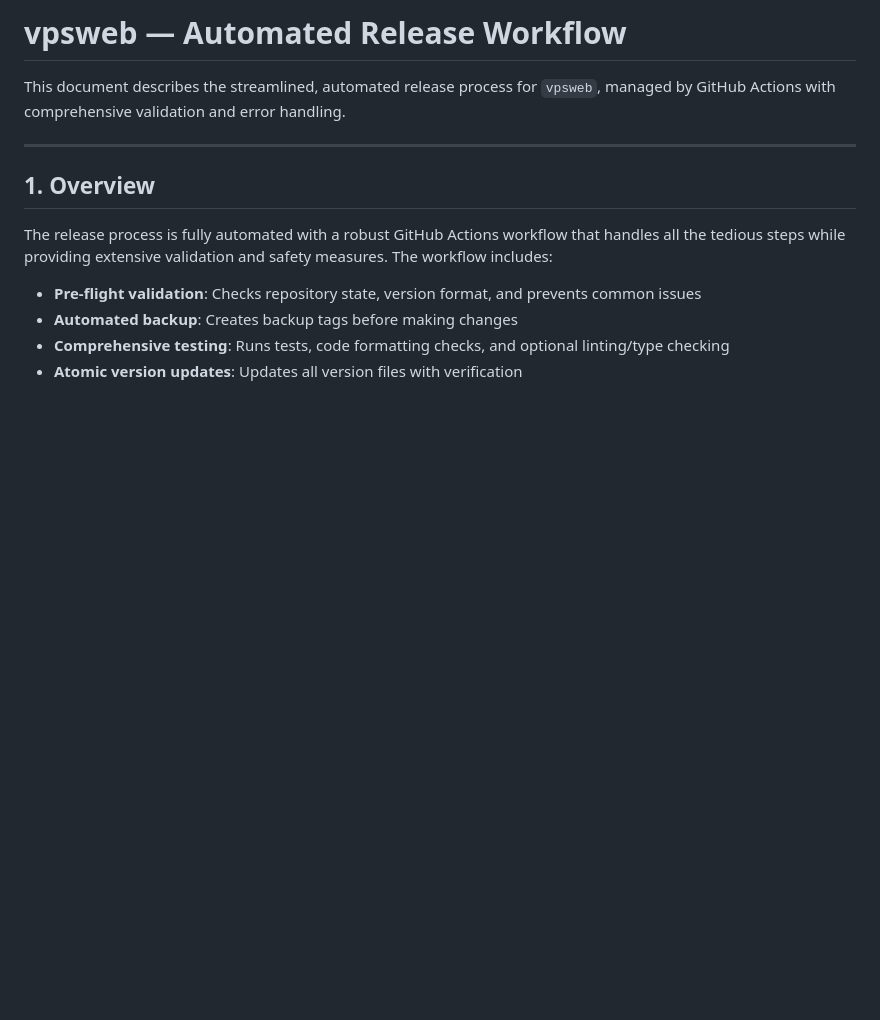
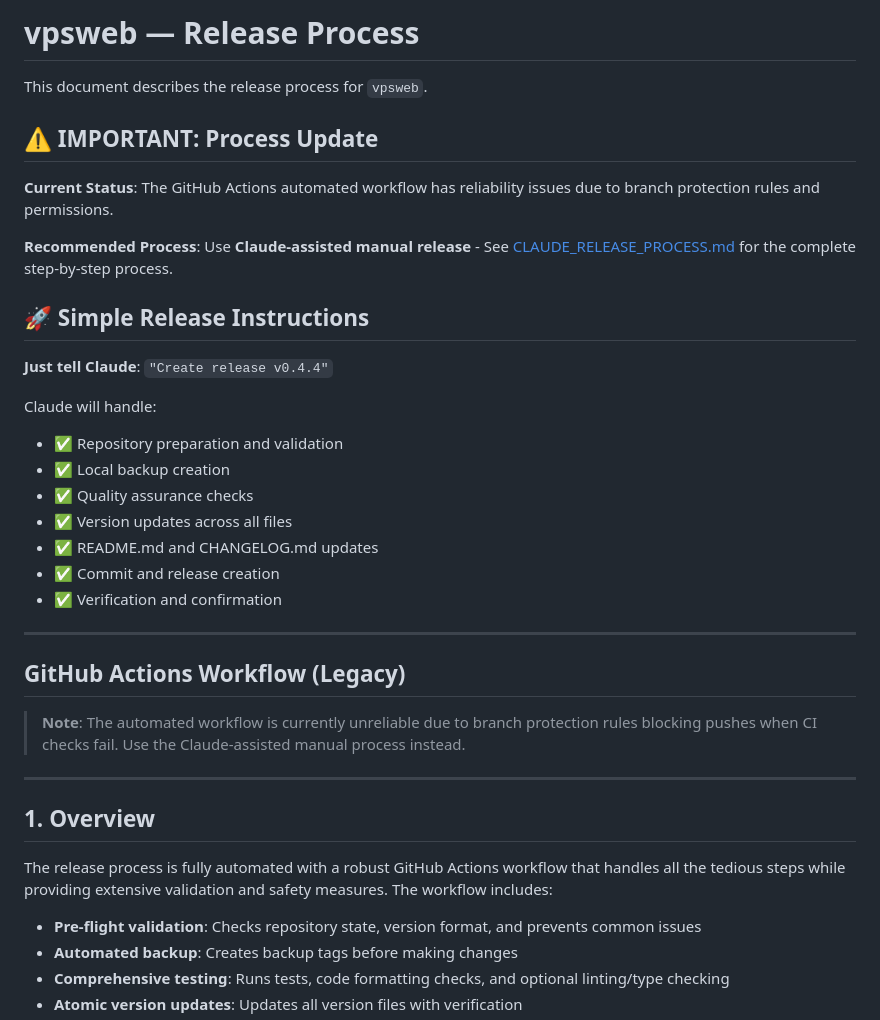
Before and after one commit to OCboy5/vpsweb, a Markdown page: VERSION_WORKFLOW.md, the part around the change. Drawn GitHub-style; blank space fills up the shorter version.

```diff
--- a/VERSION_WORKFLOW.md
+++ b/VERSION_WORKFLOW.md
@@ -1,6 +1,31 @@
-# vpsweb — Automated Release Workflow
+# vpsweb — Release Process
 
-This document describes the streamlined, automated release process for `vpsweb`, managed by GitHub Actions with comprehensive validation and error handling.
+This document describes the release process for `vpsweb`.
+
+## ⚠️ **IMPORTANT: Process Update**
+
+**Current Status**: The GitHub Actions automated workflow has reliability issues due to branch protection rules and permissions.
+
+**Recommended Process**: Use **Claude-assisted manual release** - See [CLAUDE_RELEASE_PROCESS.md](./CLAUDE_RELEASE_PROCESS.md) for the complete step-by-step process.
+
+## 🚀 **Simple Release Instructions**
+
+**Just tell Claude**: `"Create release v0.4.4"`
+
+Claude will handle:
+- ✅ Repository preparation and validation
+- ✅ Local backup creation
+- ✅ Quality assurance checks
+- ✅ Version updates across all files
+- ✅ README.md and CHANGELOG.md updates
+- ✅ Commit and release creation
+- ✅ Verification and confirmation
+
+---
+
+## GitHub Actions Workflow (Legacy)
+
+> **Note**: The automated workflow is currently unreliable due to branch protection rules blocking pushes when CI checks fail. Use the Claude-assisted manual process instead.
 
 ---
 
```
Also changed, not shown: .claude/CLAUDE.md (+20 -8 lines), CLAUDE_RELEASE_PROCESS.md (added, +197 -0 lines).
